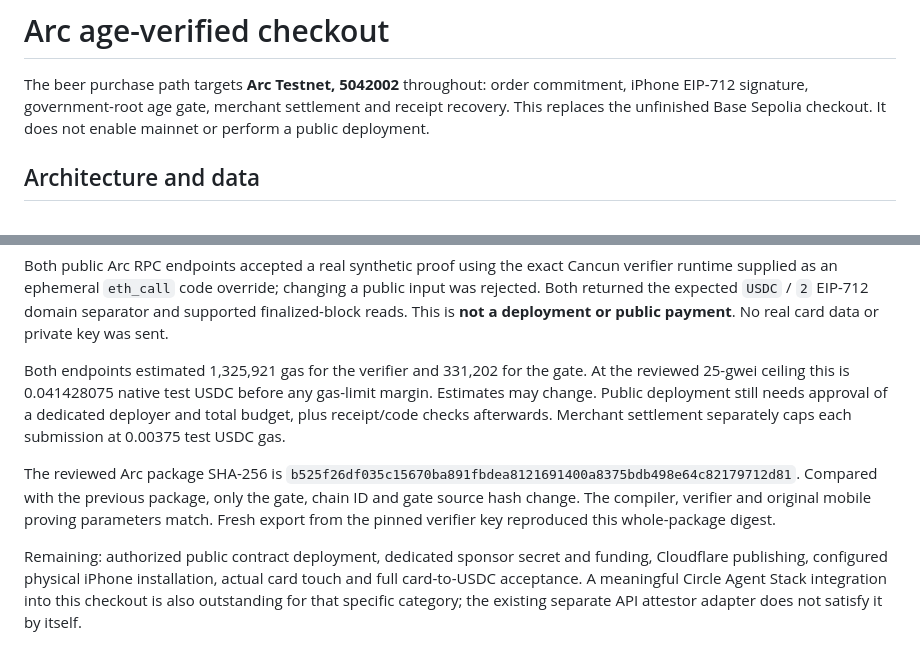
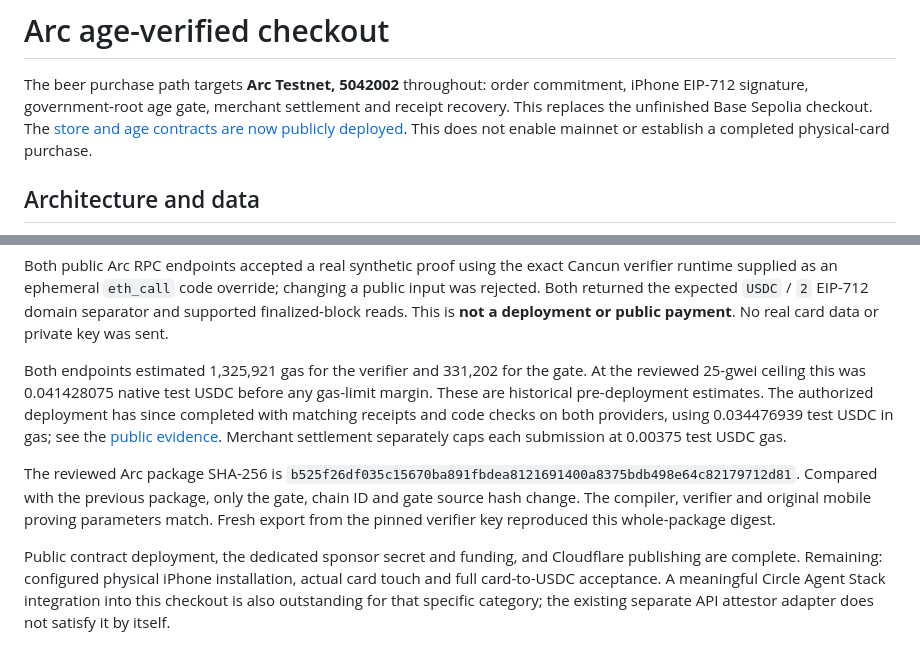
Before and after one commit to susumutomita/ZeroKeyMate, a Markdown page: docs/arc-checkout.md, 2 parts joined by grey strips. Drawn GitHub-style.

```diff
--- a/docs/arc-checkout.md
+++ b/docs/arc-checkout.md
@@ -3,7 +3,8 @@
 The beer purchase path targets **Arc Testnet, 5042002** throughout: order
 commitment, iPhone EIP-712 signature, government-root age gate, merchant
 settlement and receipt recovery. This replaces the unfinished Base Sepolia
-checkout. It does not enable mainnet or perform a public deployment.
+checkout. The [store and age contracts are now publicly deployed](arc-live-status.md).
+This does not enable mainnet or establish a completed physical-card purchase.
 
 ## Architecture and data
 
@@ -94,9 +95,10 @@ EIP-712 domain separator and supported finalized-block reads. This is **not a
 deployment or public payment**. No real card data or private key was sent.
 
 Both endpoints estimated 1,325,921 gas for the verifier and 331,202 for the gate.
-At the reviewed 25-gwei ceiling this is 0.041428075 native test USDC before any
-gas-limit margin. Estimates may change. Public deployment still needs approval
-of a dedicated deployer and total budget, plus receipt/code checks afterwards.
+At the reviewed 25-gwei ceiling this was 0.041428075 native test USDC before any
+gas-limit margin. These are historical pre-deployment estimates. The authorized
+deployment has since completed with matching receipts and code checks on both
+providers, using 0.034476939 test USDC in gas; see the [public evidence](arc-live-status.md).
 Merchant settlement separately caps each submission at 0.00375 test USDC gas.
 
 The reviewed Arc package SHA-256 is
@@ -105,8 +107,8 @@ Compared with the previous package, only the gate, chain ID and gate source hash
 change. The compiler, verifier and original mobile proving parameters match.
 Fresh export from the pinned verifier key reproduced this whole-package digest.
 
-Remaining: authorized public contract deployment, dedicated sponsor secret and
-funding, Cloudflare publishing, configured physical iPhone installation, actual
-card touch and full card-to-USDC acceptance. A meaningful Circle Agent Stack
+Public contract deployment, the dedicated sponsor secret and funding, and
+Cloudflare publishing are complete. Remaining: configured physical iPhone
+installation, actual card touch and full card-to-USDC acceptance. A meaningful Circle Agent Stack
 integration into this checkout is also outstanding for that specific category;
 the existing separate API attestor adapter does not satisfy it by itself.
```
Also changed, not shown: README.md (+4 -0 lines), docs/submission.md (+3 -1 lines).
